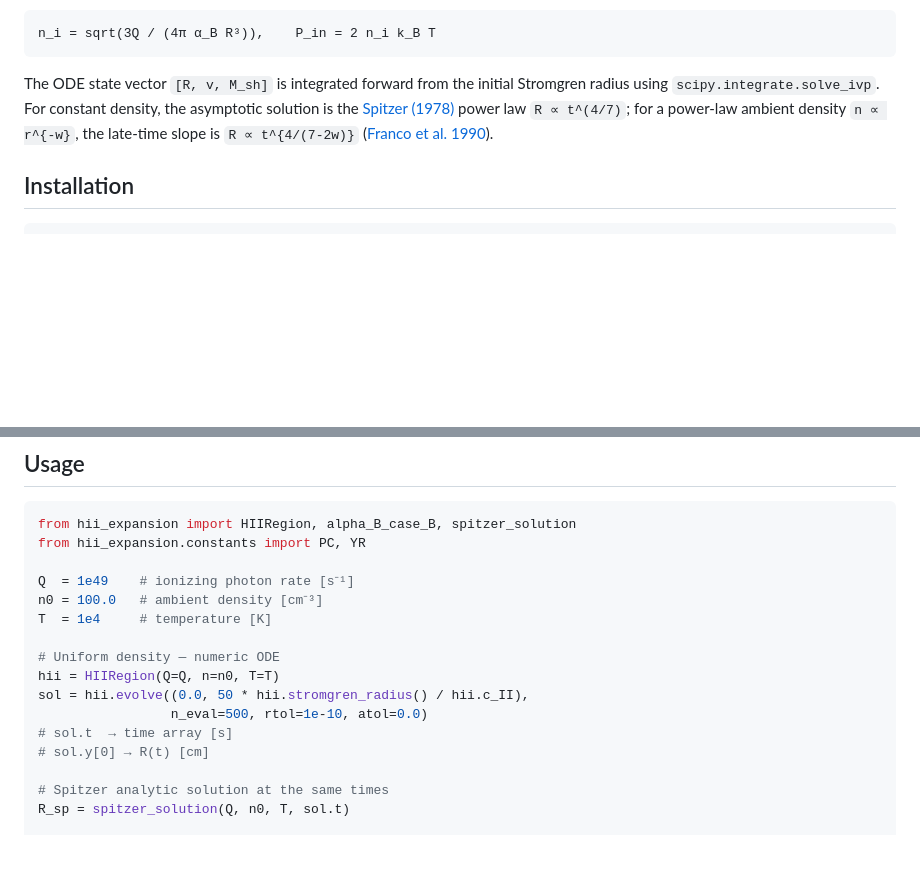
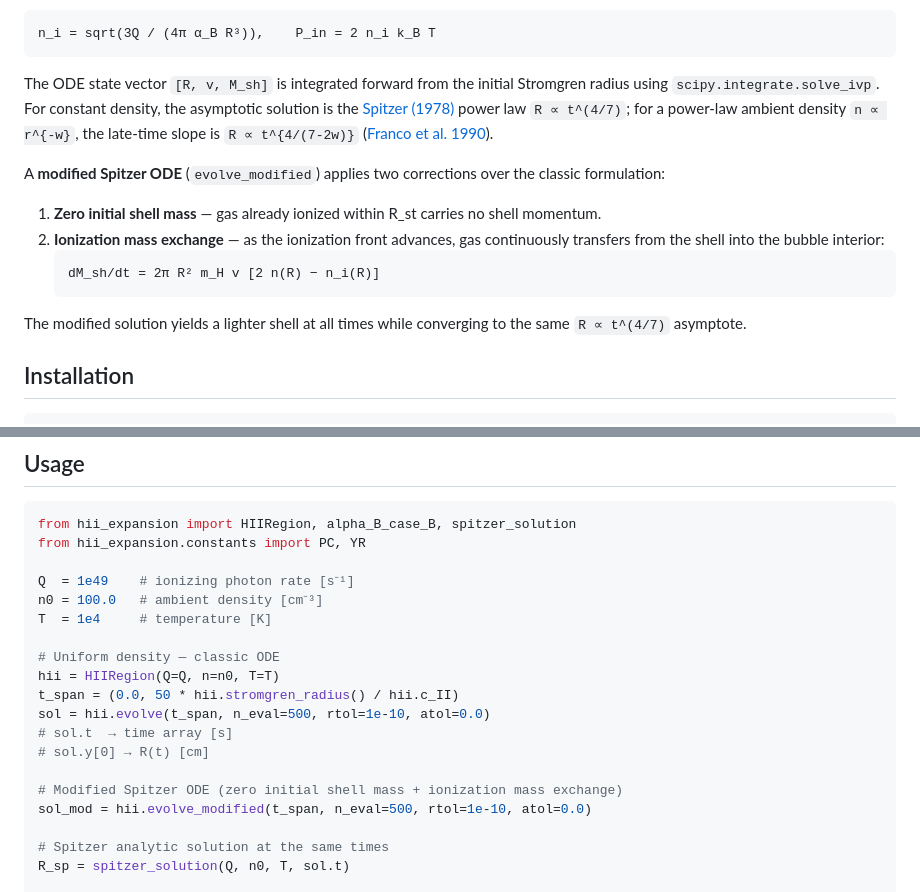
Before and after one commit to changgoo/hii-expansion, a Markdown page: README.md, 2 parts joined by grey strips. Rendered like a GitHub page; blank space fills up the shorter version.

````diff
--- a/README.md
+++ b/README.md
@@ -20,6 +20,16 @@ n_i = sqrt(3Q / (4π α_B R³)),    P_in = 2 n_i k_B T
 
 The ODE state vector `[R, v, M_sh]` is integrated forward from the initial Stromgren radius using `scipy.integrate.solve_ivp`. For constant density, the asymptotic solution is the [Spitzer (1978)](https://ui.adsabs.harvard.edu/abs/1978ppim.book.....S) power law `R ∝ t^(4/7)`; for a power-law ambient density `n ∝ r^{-w}`, the late-time slope is `R ∝ t^{4/(7-2w)}` ([Franco et al. 1990](https://ui.adsabs.harvard.edu/abs/1990ApJ...349..126F)).
 
+A **modified Spitzer ODE** (`evolve_modified`) applies two corrections over the classic formulation:
+
+1. **Zero initial shell mass** — gas already ionized within R_st carries no shell momentum.
+2. **Ionization mass exchange** — as the ionization front advances, gas continuously transfers from the shell into the bubble interior:
+   ```
+   dM_sh/dt = 2π R² m_H v [2 n(R) − n_i(R)]
+   ```
+
+The modified solution yields a lighter shell at all times while converging to the same `R ∝ t^(4/7)` asymptote.
+
 ## Installation
 
 ```bash
@@ -38,12 +48,15 @@ Q  = 1e49    # ionizing photon rate [s⁻¹]
 n0 = 100.0   # ambient density [cm⁻³]
 T  = 1e4     # temperature [K]
 
-# Uniform density — numeric ODE
+# Uniform density — classic ODE
 hii = HIIRegion(Q=Q, n=n0, T=T)
-sol = hii.evolve((0.0, 50 * hii.stromgren_radius() / hii.c_II),
-                 n_eval=500, rtol=1e-10, atol=0.0)
+t_span = (0.0, 50 * hii.stromgren_radius() / hii.c_II)
+sol = hii.evolve(t_span, n_eval=500, rtol=1e-10, atol=0.0)
 # sol.t  → time array [s]
 # sol.y[0] → R(t) [cm]
+
+# Modified Spitzer ODE (zero initial shell mass + ionization mass exchange)
+sol_mod = hii.evolve_modified(t_span, n_eval=500, rtol=1e-10, atol=0.0)
 
 # Spitzer analytic solution at the same times
 R_sp = spitzer_solution(Q, n0, T, sol.t)
````
Also changed, not shown: other parts of README.md (+12 -5 lines).
